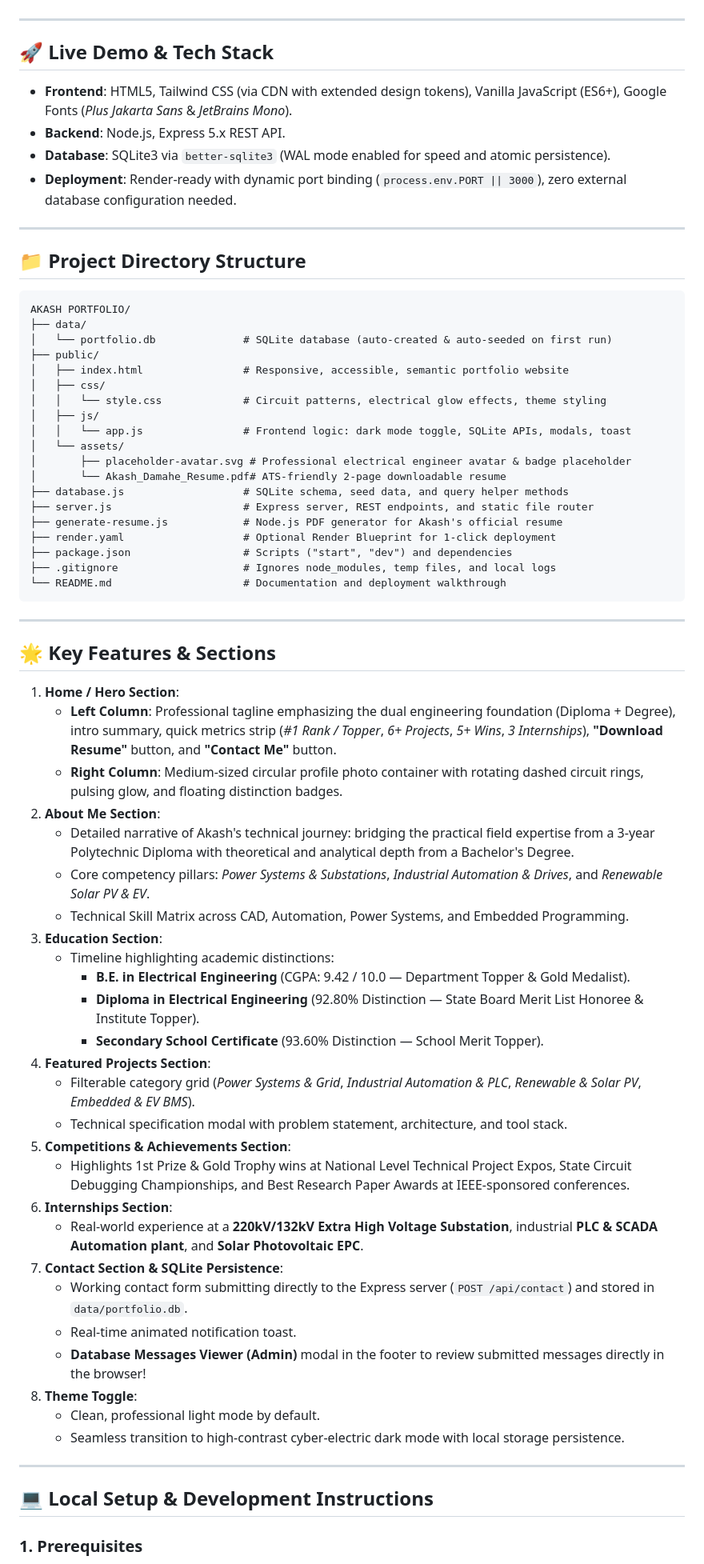
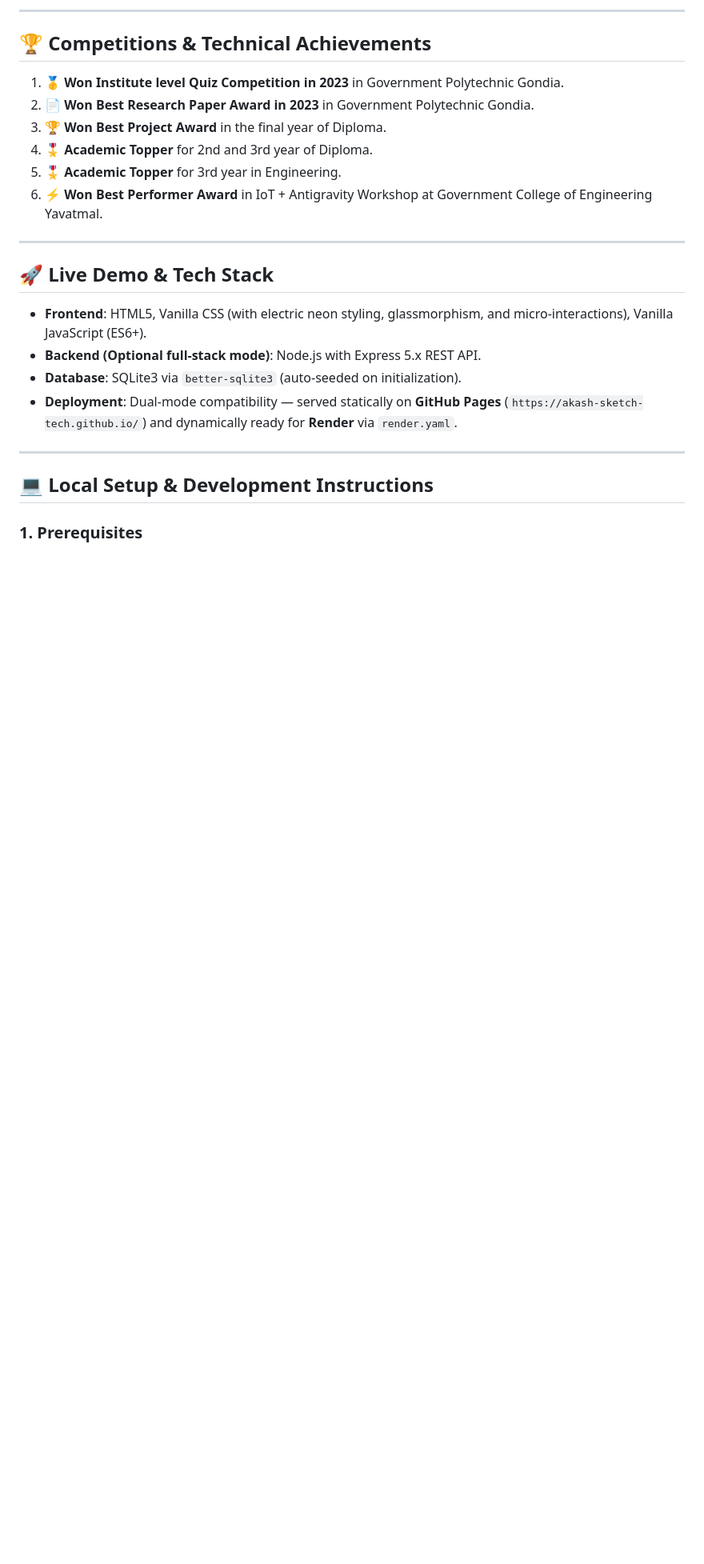
Before and after one commit to Akash-sketch-tech/Akash-sketch-tech.github.io, a Markdown page: README.md, the part around one of its changes. Shown at 80% size. GitHub-like rendering; blank space fills up the shorter version.

Commit message:
Update README.md with accurate academic credentials, projects, and achievements

````diff
--- a/README.md
+++ b/README.md
@@ -6,69 +59,22 @@ Built with a clean light mode by default, seamless dark mode toggle, interactive
+---
+
+## 🏆 Competitions & Technical Achievements
+
+1. 🥇 **Won Institute level Quiz Competition in 2023** in Government Polytechnic Gondia.
+2. 📄 **Won Best Research Paper Award in 2023** in Government Polytechnic Gondia.
+3. 🏆 **Won Best Project Award** in the final year of Diploma.
+4. 🎖️ **Academic Topper** for 2nd and 3rd year of Diploma.
+5. 🎖️ **Academic Topper** for 3rd year in Engineering.
+6. ⚡ **Won Best Performer Award** in IoT + Antigravity Workshop at Government College of Engineering Yavatmal.
 
 ---
 
 ## 🚀 Live Demo & Tech Stack
 
-- **Frontend**: HTML5, Tailwind CSS (via CDN with extended design tokens), Vanilla JavaScript (ES6+), Google Fonts (*Plus Jakarta Sans* & *JetBrains Mono*).
-- **Backend**: Node.js, Express 5.x REST API.
-- **Database**: SQLite3 via `better-sqlite3` (WAL mode enabled for speed and atomic persistence).
-- **Deployment**: Render-ready with dynamic port binding (`process.env.PORT || 3000`), zero external database configuration needed.
-
----
-
-## 📁 Project Directory Structure
-
-```text
-AKASH PORTFOLIO/
-├── data/
-│   └── portfolio.db              # SQLite database (auto-created & auto-seeded on first run)
-├── public/
-│   ├── index.html                # Responsive, accessible, semantic portfolio website
-│   ├── css/
-│   │   └── style.css             # Circuit patterns, electrical glow effects, theme styling
-│   ├── js/
-│   │   └── app.js                # Frontend logic: dark mode toggle, SQLite APIs, modals, toast
-│   └── assets/
-│       ├── placeholder-avatar.svg # Professional electrical engineer avatar & badge placeholder
-│       └── Akash_Damahe_Resume.pdf# ATS-friendly 2-page downloadable resume
-├── database.js                   # SQLite schema, seed data, and query helper methods
-├── server.js                     # Express server, REST endpoints, and static file router
-├── generate-resume.js            # Node.js PDF generator for Akash's official resume
-├── render.yaml                   # Optional Render Blueprint for 1-click deployment
-├── package.json                  # Scripts ("start", "dev") and dependencies
-├── .gitignore                    # Ignores node_modules, temp files, and local logs
-└── README.md                     # Documentation and deployment walkthrough
-```
-
----
-
-## 🌟 Key Features & Sections
-
-1. **Home / Hero Section**:
-   - **Left Column**: Professional tagline emphasizing the dual engineering foundation (Diploma + Degree), intro summary, quick metrics strip (*#1 Rank / Topper*, *6+ Projects*, *5+ Wins*, *3 Internships*), **"Download Resume"** button, and **"Contact Me"** button.
-   - **Right Column**: Medium-sized circular profile photo container with rotating dashed circuit rings, pulsing glow, and floating distinction badges.
-2. **About Me Section**:
-   - Detailed narrative of Akash's technical journey: bridging the practical field expertise from a 3-year Polytechnic Diploma with theoretical and analytical depth from a Bachelor's Degree.
-   - Core competency pillars: *Power Systems & Substations*, *Industrial Automation & Drives*, and *Renewable Solar PV & EV*.
-   - Technical Skill Matrix across CAD, Automation, Power Systems, and Embedded Programming.
-3. **Education Section**:
-   - Timeline highlighting academic distinctions:
-     - **B.E. in Electrical Engineering** (CGPA: 9.42 / 10.0 — Department Topper & Gold Medalist).
-     - **Diploma in Electrical Engineering** (92.80% Distinction — State Board Merit List Honoree & Institute Topper).
-     - **Secondary School Certificate** (93.60% Distinction — School Merit Topper).
-4. **Featured Projects Section**:
-   - Filterable category grid (*Power Systems & Grid*, *Industrial Automation & PLC*, *Renewable & Solar PV*, *Embedded & EV BMS*).
-   - Technical specification modal with problem statement, architecture, and tool stack.
-5. **Competitions & Achievements Section**:
-   - Highlights 1st Prize & Gold Trophy wins at National Level Technical Project Expos, State Circuit Debugging Championships, and Best Research Paper Awards at IEEE-sponsored conferences.
-6. **Internships Section**:
-   - Real-world experience at a **220kV/132kV Extra High Voltage Substation**, industrial **PLC & SCADA Automation plant**, and **Solar Photovoltaic EPC**.
-7. **Contact Section & SQLite Persistence**:
-   - Working contact form submitting directly to the Express server (`POST /api/contact`) and stored in `data/portfolio.db`.
-   - Real-time animated notification toast.
-   - **Database Messages Viewer (Admin)** modal in the footer to review submitted messages directly in the browser!
-8. **Theme Toggle**:
-   - Clean, professional light mode by default.
-   - Seamless transition to high-contrast cyber-electric dark mode with local storage persistence.
+- **Frontend**: HTML5, Vanilla CSS (with electric neon styling, glassmorphism, and micro-interactions), Vanilla JavaScript (ES6+).
+- **Backend (Optional full-stack mode)**: Node.js with Express 5.x REST API.
+- **Database**: SQLite3 via `better-sqlite3` (auto-seeded on initialization).
+- **Deployment**: Dual-mode compatibility — served statically on **GitHub Pages** (`https://akash-sketch-tech.github.io/`) and dynamically ready for **Render** via `render.yaml`.
 
 ---
 
````
Also changed, not shown: other parts of README.md (+69 -118 lines).
